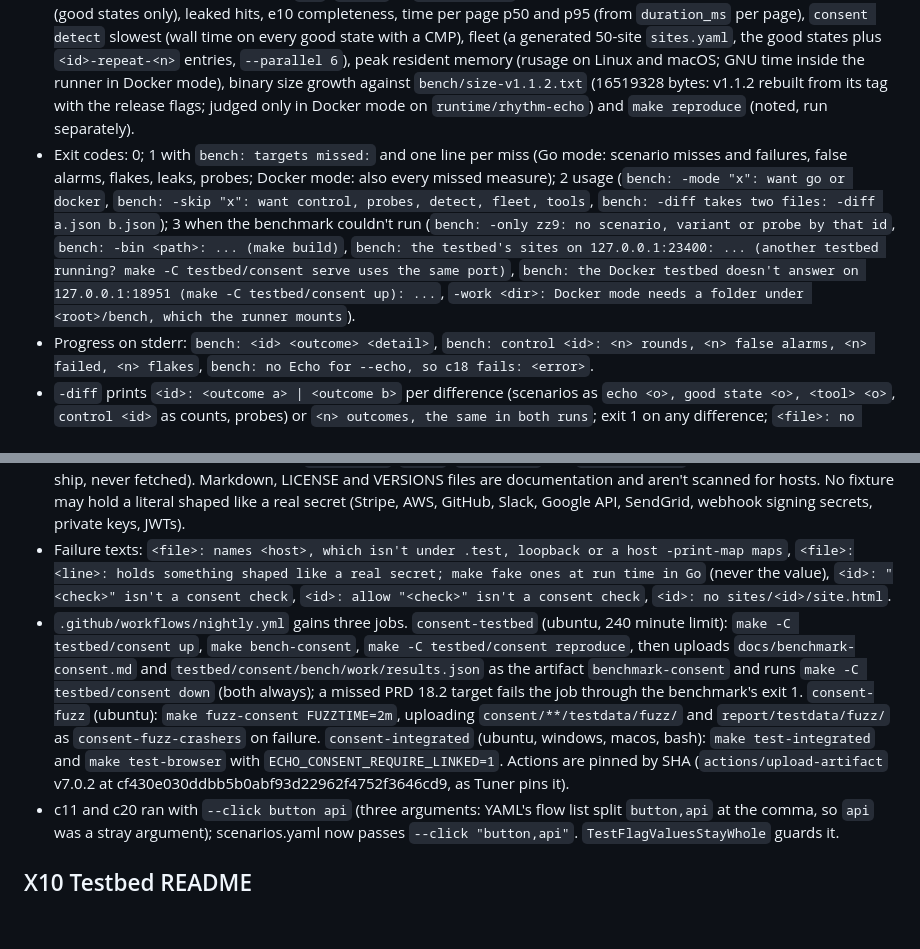
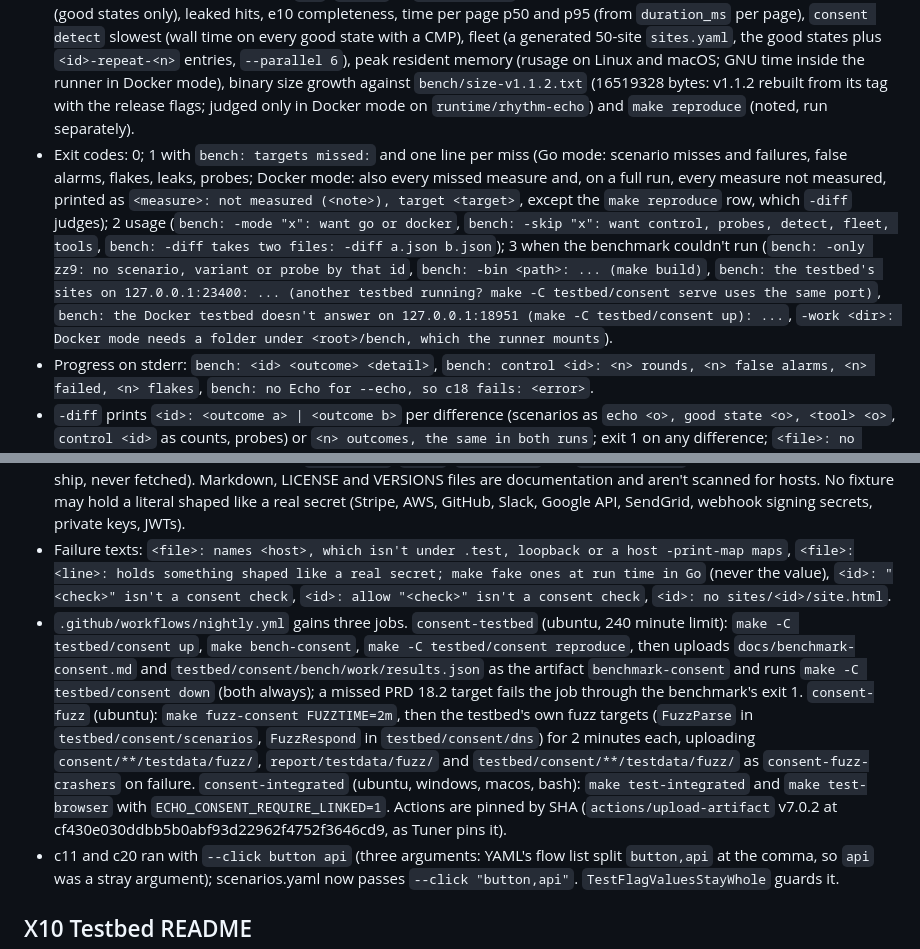
Before and after one commit to RhythmShahriar/echo, a Markdown page: docs/changes/consent-testbed.md, 2 parts joined by grey strips. Rendered like a GitHub page; blank space fills up the shorter version.

Commit message:
docs(testbed): record the Docker exit rule and the testbed fuzzing

```diff
--- a/docs/changes/consent-testbed.md
+++ b/docs/changes/consent-testbed.md
@@ -52,7 +52,7 @@ lines, messages), with the exact text.
 - Stand-ins checked against the run's `scripts[]` (and script hits): `gtag`, `gtm`, `fbevents`, `tiktok`, `linkedin`, `uet`, `clarity`, `hotjar`, `plausible`, read from the rendered page in its current state.
 - Control pass: every good state `-rounds` times; flakes are rounds whose verdict and issue keys differ from round 1 (`round <n> differs from round 1: <sig>, then <sig>`).
 - Measures (PRD 18.2 and 19), each `met`, `missed` or `not measured`: catches, false alarms, flakes, click success per CMP (good states only), leaked hits, e10 completeness, time per page p50 and p95 (from `duration_ms` per page), `consent detect` slowest (wall time on every good state with a CMP), fleet (a generated 50-site `sites.yaml`, the good states plus `<id>-repeat-<n>` entries, `--parallel 6`), peak resident memory (rusage on Linux and macOS; GNU time inside the runner in Docker mode), binary size growth against `bench/size-v1.1.2.txt` (16519328 bytes: v1.1.2 rebuilt from its tag with the release flags; judged only in Docker mode on `runtime/rhythm-echo`) and `make reproduce` (noted, run separately).
-- Exit codes: 0; 1 with `bench: targets missed:` and one line per miss (Go mode: scenario misses and failures, false alarms, flakes, leaks, probes; Docker mode: also every missed measure); 2 usage (`bench: -mode "x": want go or docker`, `bench: -skip "x": want control, probes, detect, fleet, tools`, `bench: -diff takes two files: -diff a.json b.json`); 3 when the benchmark couldn't run (`bench: -only zz9: no scenario, variant or probe by that id`, `bench: -bin <path>: ... (make build)`, `bench: the testbed's sites on 127.0.0.1:23400: ... (another testbed running? make -C testbed/consent serve uses the same port)`, `bench: the Docker testbed doesn't answer on 127.0.0.1:18951 (make -C testbed/consent up): ...`, `-work <dir>: Docker mode needs a folder under <root>/bench, which the runner mounts`).
+- Exit codes: 0; 1 with `bench: targets missed:` and one line per miss (Go mode: scenario misses and failures, false alarms, flakes, leaks, probes; Docker mode: also every missed measure and, on a full run, every measure not measured, printed as `<measure>: not measured (<note>), target <target>`, except the `make reproduce` row, which `-diff` judges); 2 usage (`bench: -mode "x": want go or docker`, `bench: -skip "x": want control, probes, detect, fleet, tools`, `bench: -diff takes two files: -diff a.json b.json`); 3 when the benchmark couldn't run (`bench: -only zz9: no scenario, variant or probe by that id`, `bench: -bin <path>: ... (make build)`, `bench: the testbed's sites on 127.0.0.1:23400: ... (another testbed running? make -C testbed/consent serve uses the same port)`, `bench: the Docker testbed doesn't answer on 127.0.0.1:18951 (make -C testbed/consent up): ...`, `-work <dir>: Docker mode needs a folder under <root>/bench, which the runner mounts`).
 - Progress on stderr: `bench: <id> <outcome> <detail>`, `bench: control <id>: <n> rounds, <n> false alarms, <n> failed, <n> flakes`, `bench: no Echo for --echo, so c18 fails: <error>`.
 - `-diff` prints `<id>: <outcome a> | <outcome b>` per difference (scenarios as `echo <o>, good state <o>, <tool> <o>`, `control <id>` as counts, probes) or `<n> outcomes, the same in both runs`; exit 1 on any difference; `<file>: no outcomes; was the run aborted?` (exit 3).
 - Other tools: `WEC_BIN` (EDPS Website Evidence Collector, run as `<url> --no-output --json -q --browser-options=--host-resolver-rules=MAP * <addr> --browser-options=--ignore-certificate-errors` plus `WEC_ARGS`; judged on beacons before any choice, only on scenarios that expect `consent/before-choice` and on good states) and `AUTOCONSENT_DIR` (DuckDuckGo autoconsent's `dist/autoconsent.playwright.js` and `rules/rules.json`, opting out on the first good state of each CMP; the click table's reference column: `opted out (<cmp>)`, `opt-out failed (<cmp>)`, `no banner found`). Unset: `not run: WEC_BIN isn't set`, `not run: AUTOCONSENT_DIR isn't set`. Both run against a testbed server of their own on a free loopback port.
@@ -91,7 +91,7 @@ lines, messages), with the exact text.
 
 - `TestManifest` (testbed/consent/scenarios, runs with every `go test ./...`): every scenario and fixture has `sites/<id>/site.html`, a toggle and an expect (bad) or an allow list (good); every check in expect, forbid and allow is a consent check; every host named in `sites/`, `server/static/` and `wp/mu-plugins/` (URLs and quoted hostnames) is under `.test`, `localhost`, a loopback, private or link-local address (the ssrf-probe targets) or a host `-print-map` maps; the vendored CMPs may also name `github.com`, `fb.me`, `www.w3.org` and `kiprotect.com` (links and comments they ship, never fetched). Markdown, LICENSE and VERSIONS files are documentation and aren't scanned for hosts. No fixture may hold a literal shaped like a real secret (Stripe, AWS, GitHub, Slack, Google API, SendGrid, webhook signing secrets, private keys, JWTs).
 - Failure texts: `<file>: names <host>, which isn't under .test, loopback or a host -print-map maps`, `<file>:<line>: holds something shaped like a real secret; make fake ones at run time in Go` (never the value), `<id>: "<check>" isn't a consent check`, `<id>: allow "<check>" isn't a consent check`, `<id>: no sites/<id>/site.html`.
-- `.github/workflows/nightly.yml` gains three jobs. `consent-testbed` (ubuntu, 240 minute limit): `make -C testbed/consent up`, `make bench-consent`, `make -C testbed/consent reproduce`, then uploads `docs/benchmark-consent.md` and `testbed/consent/bench/work/results.json` as the artifact `benchmark-consent` and runs `make -C testbed/consent down` (both always); a missed PRD 18.2 target fails the job through the benchmark's exit 1. `consent-fuzz` (ubuntu): `make fuzz-consent FUZZTIME=2m`, uploading `consent/**/testdata/fuzz/` and `report/testdata/fuzz/` as `consent-fuzz-crashers` on failure. `consent-integrated` (ubuntu, windows, macos, bash): `make test-integrated` and `make test-browser` with `ECHO_CONSENT_REQUIRE_LINKED=1`. Actions are pinned by SHA (`actions/upload-artifact` v7.0.2 at cf430e030ddbb5b0abf93d22962f4752f3646cd9, as Tuner pins it).
+- `.github/workflows/nightly.yml` gains three jobs. `consent-testbed` (ubuntu, 240 minute limit): `make -C testbed/consent up`, `make bench-consent`, `make -C testbed/consent reproduce`, then uploads `docs/benchmark-consent.md` and `testbed/consent/bench/work/results.json` as the artifact `benchmark-consent` and runs `make -C testbed/consent down` (both always); a missed PRD 18.2 target fails the job through the benchmark's exit 1. `consent-fuzz` (ubuntu): `make fuzz-consent FUZZTIME=2m`, then the testbed's own fuzz targets (`FuzzParse` in `testbed/consent/scenarios`, `FuzzRespond` in `testbed/consent/dns`) for 2 minutes each, uploading `consent/**/testdata/fuzz/`, `report/testdata/fuzz/` and `testbed/consent/**/testdata/fuzz/` as `consent-fuzz-crashers` on failure. `consent-integrated` (ubuntu, windows, macos, bash): `make test-integrated` and `make test-browser` with `ECHO_CONSENT_REQUIRE_LINKED=1`. Actions are pinned by SHA (`actions/upload-artifact` v7.0.2 at cf430e030ddbb5b0abf93d22962f4752f3646cd9, as Tuner pins it).
 - c11 and c20 ran with `--click button api` (three arguments: YAML's flow list split `button,api` at the comma, so `api` was a stray argument); scenarios.yaml now passes `--click "button,api"`. `TestFlagValuesStayWhole` guards it.
 
 ## X10 Testbed README
```
